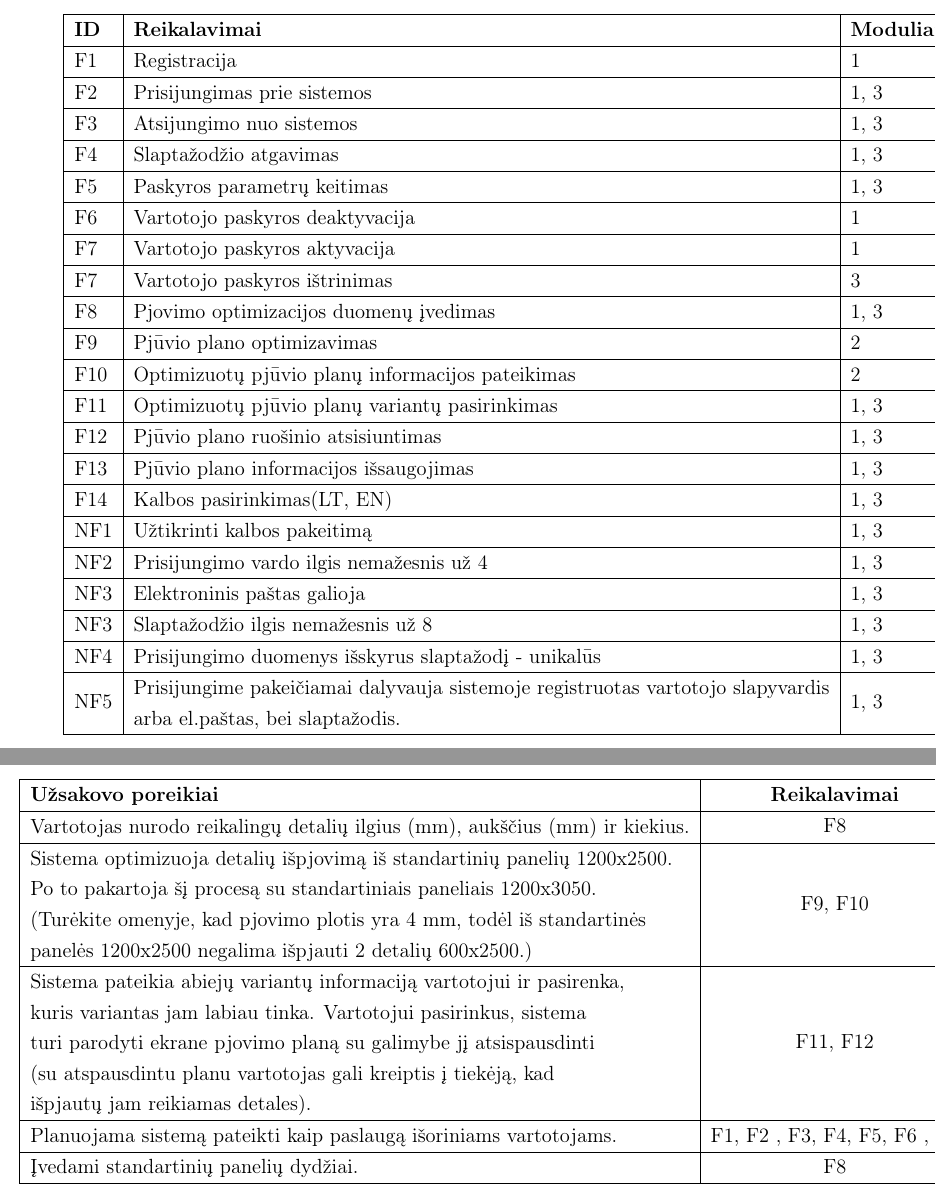
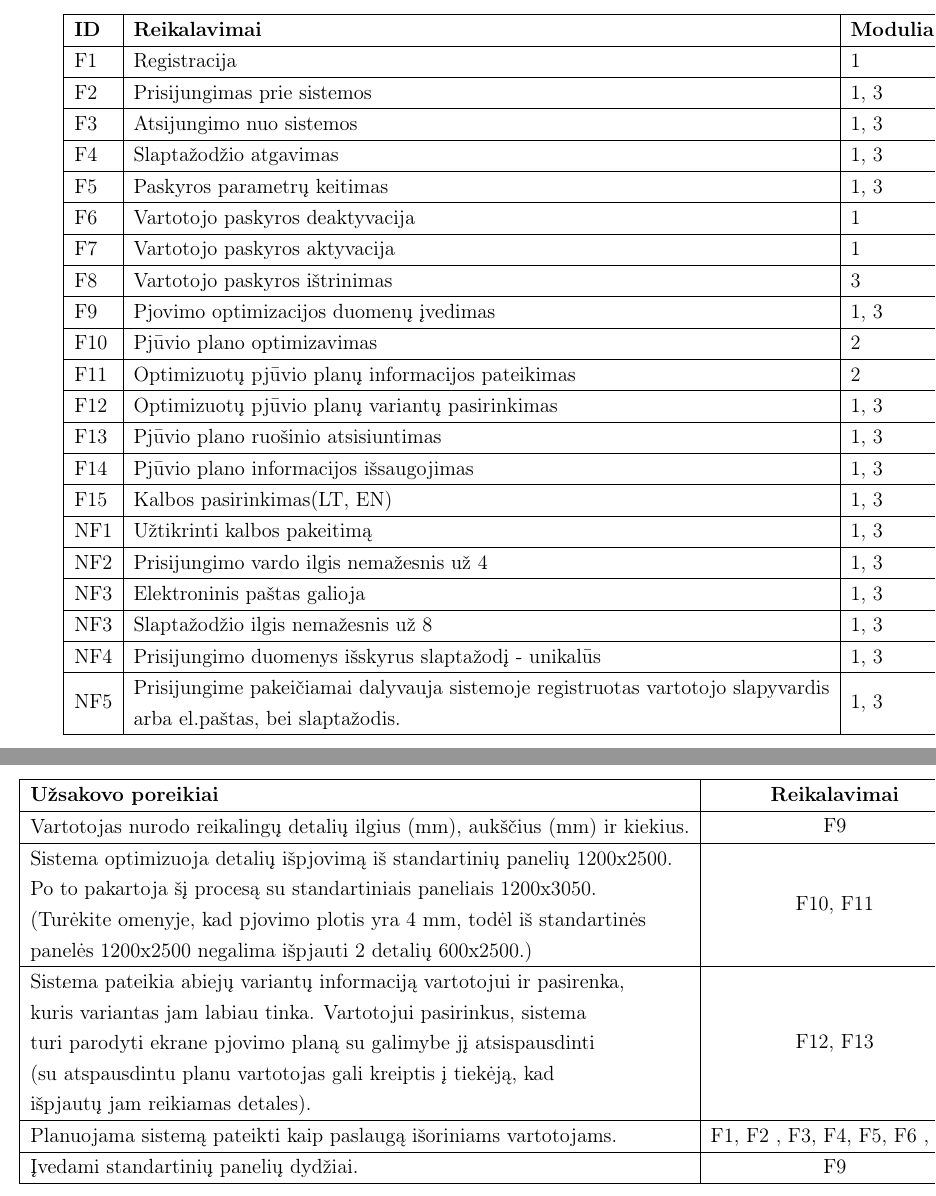
Before and after one commit to biosawmill/Bio_sawmill_st, a LaTeX document (2lab/Reik_analize.tex): two parts of pages 3 and 4 of 11, joined at a grey line, cut so that both start at the same text. Compiled offline with pdfLaTeX.

Commit message:
Numeracija pakeičiau

```diff
--- a/2lab/Reik_analize.tex
+++ b/2lab/Reik_analize.tex
@@ -110,21 +110,21 @@ F6	& Vartotojo paskyros deaktyvacija					& 1				\\ \hline
 
 F7	& Vartotojo paskyros aktyvacija						& 1				\\ \hline
 
-F7	& Vartotojo paskyros ištrinimas						& 3				\\ \hline
+F8	& Vartotojo paskyros ištrinimas						& 3				\\ \hline
 
-F8	& Pjovimo optimizacijos duomenų įvedimas				& 1, 3			\\ \hline
+F9	& Pjovimo optimizacijos duomenų įvedimas				& 1, 3			\\ \hline
 
-F9	& Pjūvio plano optimizavimas           	   			& 2				\\ \hline
+F10	& Pjūvio plano optimizavimas           	   			& 2				\\ \hline
 
-F10	& Optimizuotų pjūvio planų informacijos pateikimas	& 2     			\\ \hline
+F11	& Optimizuotų pjūvio planų informacijos pateikimas	& 2     			\\ \hline
 
-F11	& Optimizuotų pjūvio planų variantų pasirinkimas		& 1, 3			\\ \hline
+F12	& Optimizuotų pjūvio planų variantų pasirinkimas		& 1, 3			\\ \hline
 
-F12 & Pjūvio plano ruošinio atsisiuntimas				& 1, 3			\\ \hline
+F13 & Pjūvio plano ruošinio atsisiuntimas				& 1, 3			\\ \hline
 
-F13 	& Pjūvio plano informacijos išsaugojimas				& 1, 3			\\ \hline
+F14 	& Pjūvio plano informacijos išsaugojimas				& 1, 3			\\ \hline
 
-F14	& Kalbos pasirinkimas(LT, EN)						& 1, 3			\\ \hline
+F15	& Kalbos pasirinkimas(LT, EN)						& 1, 3			\\ \hline
 
 NF1 & Užtikrinti kalbos pakeitimą						& 1, 3			\\ \hline
 
@@ -166,14 +166,14 @@ arba el.paštas, bei slaptažodis.
 \begin{tabular}[c]{@{}l@{}}
 Vartotojas nurodo reikalingų detalių ilgius (mm),
 aukščius (mm) ir kiekius.
-\end{tabular} 									& F8	                 		\\ \hline
+\end{tabular} 									& F9		                		\\ \hline
 
 \begin{tabular}[c]{@{}l@{}}
 Sistema optimizuoja detalių išpjovimą iš standartinių panelių 1200x2500.\\
 Po to pakartoja šį procesą su standartiniais paneliais 1200x3050.\\
 (Turėkite omenyje, kad pjovimo plotis yra 4 mm, todėl iš standartinės \\
 panelės 1200x2500 negalima išpjauti 2 detalių 600x2500.)
-\end{tabular}									& F9, F10					\\ \hline
+\end{tabular}									& F10, F11					\\ \hline
 
 \begin{tabular}[c]{@{}l@{}}
 Sistema pateikia abiejų variantų informaciją vartotojui ir pasirenka, \\
@@ -181,11 +181,11 @@ kuris variantas jam labiau tinka. Vartotojui pasirinkus, sistema \\
 turi parodyti ekrane pjovimo planą su galimybe jį atsispausdinti \\
 (su atspausdintu planu vartotojas gali kreiptis į tiekėją, kad \\
 išpjautų jam reikiamas detales).
-\end{tabular}									& F11, F12	 				\\ \hline
+\end{tabular}									& F12, F13	 				\\ \hline
 
 Planuojama sistemą pateikti kaip paslaugą išoriniams vartotojams.                                                                                                                                                                                                                                                                                         												& F1, F2	, F3, F4, F5, F6	, F7	\\ \hline
 
-Įvedami standartinių panelių dydžiai.			& F8							\\ \hline
+Įvedami standartinių panelių dydžiai.			& F9							\\ \hline
 
 \end{tabular}
 \end{frame}
```
